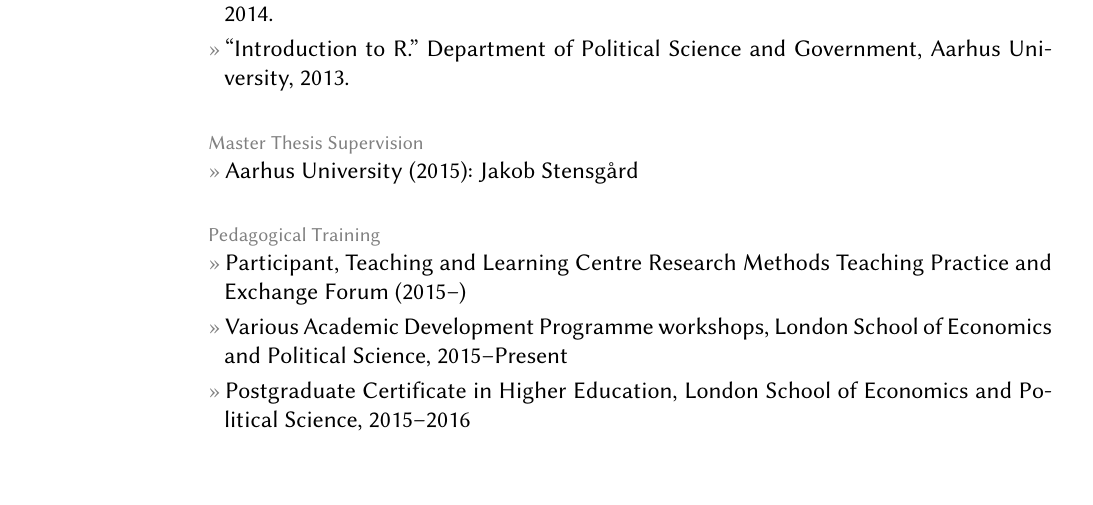
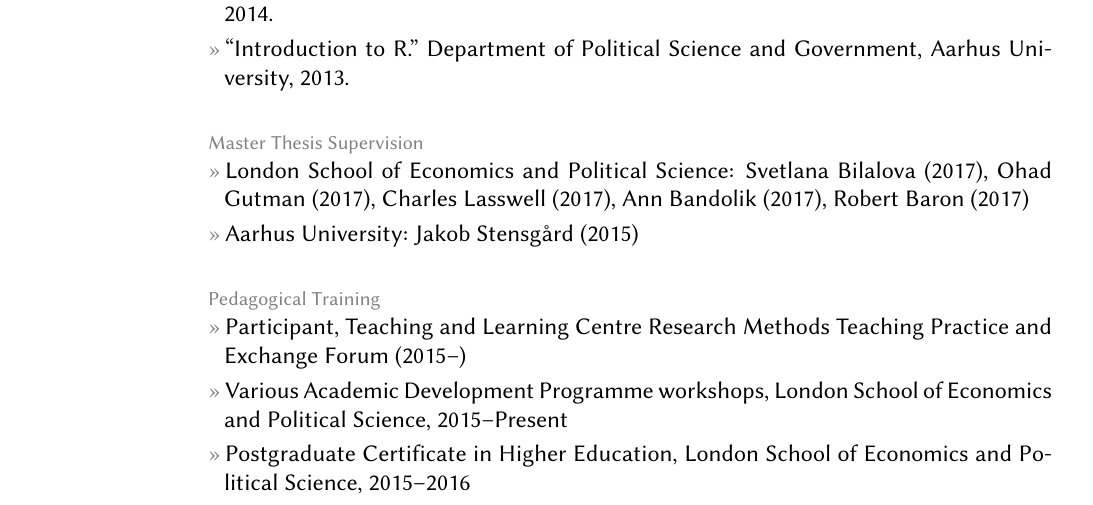
Before and after one commit to leeper/leeper.github.io, a LaTeX CV (cv/cv.tex): part of page 11 of 15, cut so that both start at the same text, the shorter picture padded with empty space. Compiled offline with pdfLaTeX.

Commit message:
add MSc students to cv

```diff
--- a/cv/cv.tex
+++ b/cv/cv.tex
@@ -354,7 +354,8 @@
 %\topic{PhD Examinations}
 
 \topic{Master Thesis Supervision}
-	\entry{Aarhus University (2015): Jakob Stensg{\aa}rd}
+	\entry{London School of Economics and Political Science: Svetlana Bilalova (2017), Ohad Gutman (2017), Charles Lasswell (2017), Ann Bandolik (2017), Robert Baron (2017)}
+	\entry{Aarhus University: Jakob Stensg{\aa}rd (2015)}
 %\topic{Master Thesis Examinations}
 
 \topic{Pedagogical Training}
```
